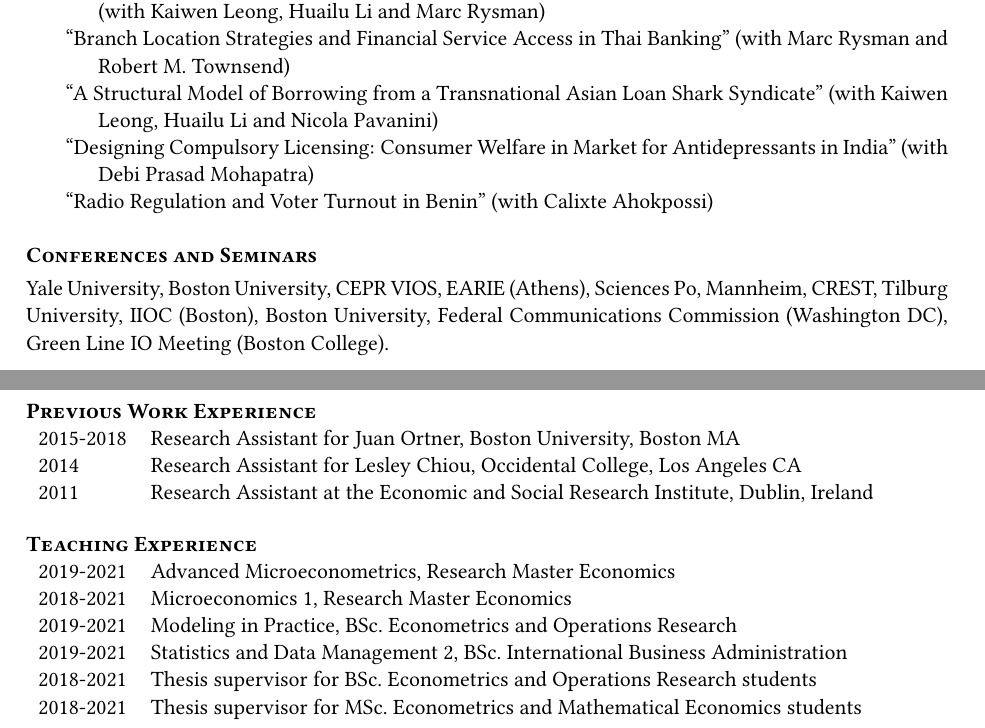
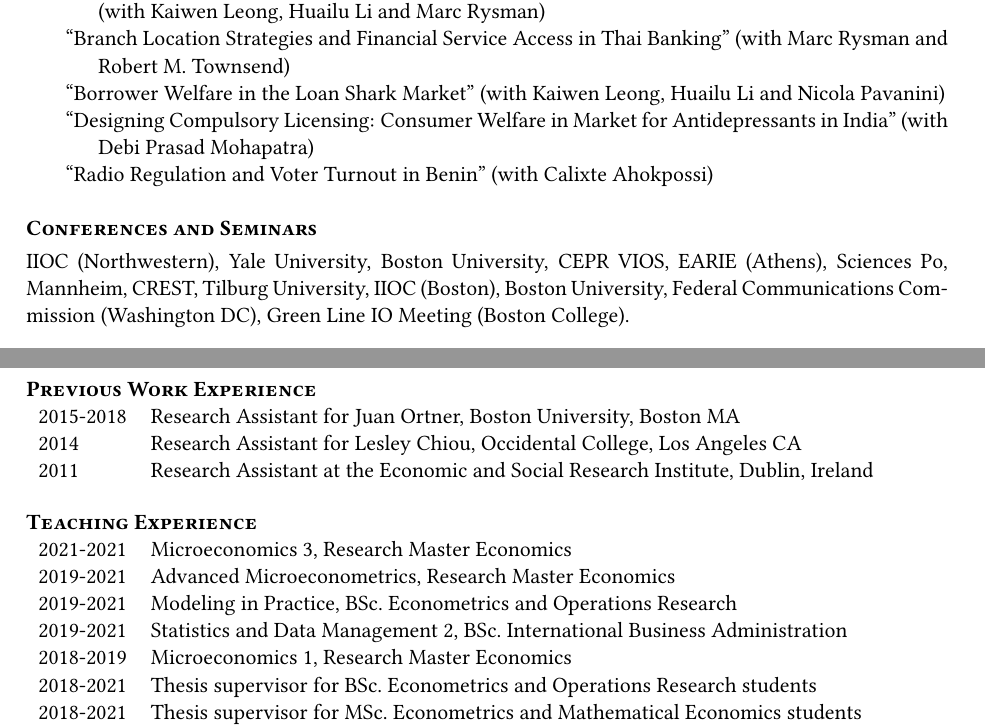
Before and after one commit to walshc/walshc.github.io, a LaTeX CV (Walsh_Christoph_CV.tex): two parts of pages 1 and 2 of 2, joined at a grey line, cut so that both start at the same text. Compiled offline with pdfLaTeX.

```diff
--- a/Walsh_Christoph_CV.tex
+++ b/Walsh_Christoph_CV.tex
@@ -73,7 +73,7 @@
   \item[] ``\href{https://walshc.github.io/research/ghana_radio.pdf}{Social Impacts of New Radio Markets in Ghana: A Dynamic Structural Analysis}''
   \item[] ``\href{https://walshc.github.io/research/gang_bargaining.pdf}{Law Enforcement and Bargaining Over Illicit Drug Prices: Structural Evidence from a Gang's Ledger'' (with Kaiwen Leong, Huailu Li and Marc Rysman)}
   \item[] ``Branch Location Strategies and Financial Service Access in Thai Banking'' (with Marc Rysman and Robert M.~Townsend)
-  \item[] ``A Structural Model of Borrowing from a Transnational Asian Loan Shark Syndicate'' (with Kaiwen Leong, Huailu Li and Nicola Pavanini)
+  \item[] ``Borrower Welfare in the Loan Shark Market'' (with Kaiwen Leong, Huailu Li and Nicola Pavanini)
   \item[] ``Designing Compulsory Licensing: Consumer Welfare in Market for Antidepressants in India'' (with Debi Prasad Mohapatra)
   \item[] ``Radio Regulation and Voter Turnout in Benin'' (with Calixte Ahokpossi)
 \end{list1}
@@ -81,13 +81,19 @@
 \cvsec{Conferences and Seminars} \smallskip\\
 % \begin{tabularx}{\textwidth}{lX}
 % 2021
-Yale University, Boston University,
+IIOC (Northwestern), Yale University, Boston University,
 % 2020
 CEPR VIOS,
 % 2018
 EARIE (Athens), Sciences Po, Mannheim, CREST, Tilburg University,
 % 2017
 IIOC (Boston), Boston University, Federal Communications Commission (Washington DC), Green Line IO Meeting (Boston College).
+% \end{tabularx}
+% \begin{tabularx}{\textwidth}{lX}
+%   2021 & IIOC, Yale University, Boston University \\
+%   2020 & CEPR VIOS \\
+%   2018 & EARIE (Athens), Sciences Po, Mannheim, CREST, Tilburg University \\
+%   2017 & IIOC (Boston), Boston University, Federal Communications Commission (Washington DC), Green Line IO Meeting (Boston College). \\
 % \end{tabularx}
 
 % \cvsec{Refereeing Activity}\smallskip \\
@@ -114,10 +120,11 @@
 
 \cvsec{Teaching Experience}\smallskip \\
 \begin{tabularx}{\textwidth}{lX}
+  2021-2021 & Microeconomics 3, Research Master Economics \\
   2019-2021 & Advanced Microeconometrics, Research Master Economics \\
-  2018-2021 & Microeconomics 1, Research Master Economics \\
   2019-2021 & Modeling in Practice, BSc.~Econometrics and Operations Research\\
   2019-2021 & Statistics and Data Management 2, BSc.~International Business Administration \\
+  2018-2019 & Microeconomics 1, Research Master Economics \\
   2018-2021 & Thesis supervisor for BSc.~Econometrics and Operations Research students\\
   2018-2021 & Thesis supervisor for MSc.~Econometrics and Mathematical Economics students\\
   2016-2017 & Intermediate Microeconomic Analysis, Boston University \\
```
Also changed, not shown: Walsh_Christoph_CV.pdf, research/gang_bargaining.pdf (deleted).
